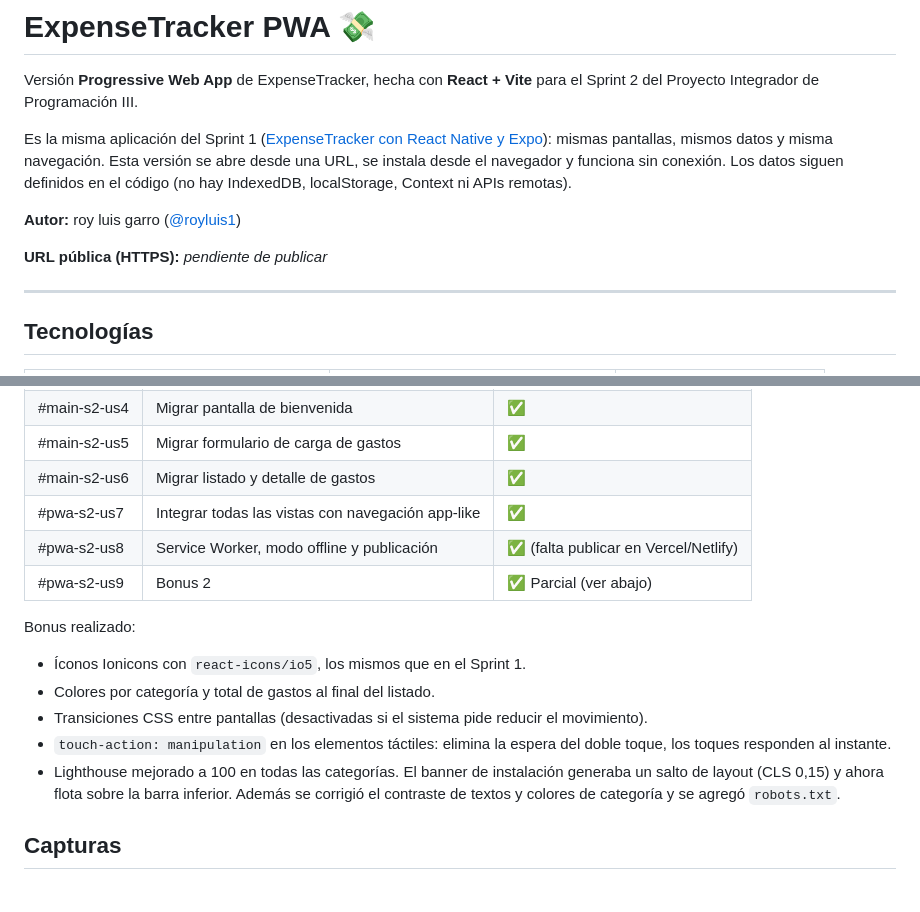
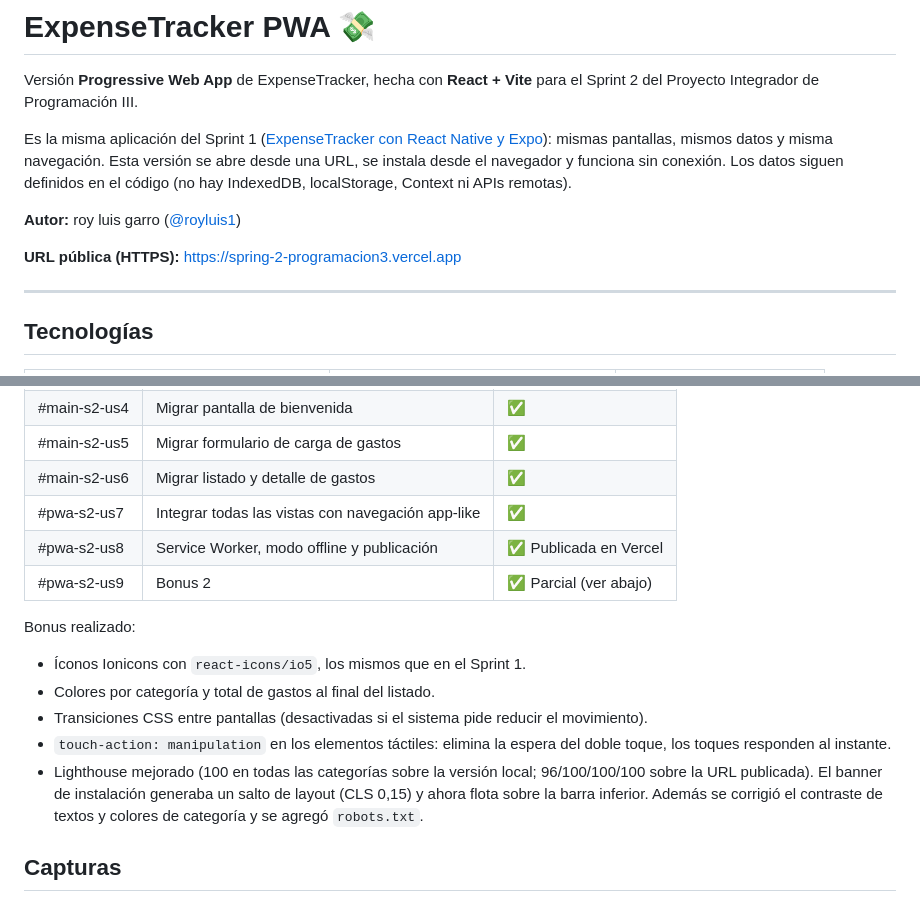
Before and after one commit to royluis1/spring-2-programacion3, a Markdown page: README.md, 2 parts joined by grey strips. Drawn GitHub-style.

```diff
--- a/README.md
+++ b/README.md
@@ -10,7 +10,7 @@ IndexedDB, localStorage, Context ni APIs remotas).
 
 **Autor:** roy luis garro ([@royluis1](https://github.com/royluis1))
 
-**URL pública (HTTPS):** _pendiente de publicar_ <!-- reemplazar por la URL de Vercel o Netlify -->
+**URL pública (HTTPS):** https://spring-2-programacion3.vercel.app
 
 ---
 
@@ -155,7 +155,7 @@ se oculta cuando la app se abre instalada (`navigator.standalone`).
 | #main-s2-us5 | Migrar formulario de carga de gastos | ✅ |
 | #main-s2-us6 | Migrar listado y detalle de gastos | ✅ |
 | #pwa-s2-us7 | Integrar todas las vistas con navegación app-like | ✅ |
-| #pwa-s2-us8 | Service Worker, modo offline y publicación | ✅ (falta publicar en Vercel/Netlify) |
+| #pwa-s2-us8 | Service Worker, modo offline y publicación | ✅ Publicada en Vercel |
 | #pwa-s2-us9 | Bonus 2 | ✅ Parcial (ver abajo) |
 
 Bonus realizado:
@@ -164,7 +164,7 @@ Bonus realizado:
 - Colores por categoría y total de gastos al final del listado.
 - Transiciones CSS entre pantallas (desactivadas si el sistema pide reducir el movimiento).
 - `touch-action: manipulation` en los elementos táctiles: elimina la espera del doble toque, los toques responden al instante.
-- Lighthouse mejorado a 100 en todas las categorías. El banner de instalación generaba un salto de layout
+- Lighthouse mejorado (100 en todas las categorías sobre la versión local; 96/100/100/100 sobre la URL publicada). El banner de instalación generaba un salto de layout
   (CLS 0,15) y ahora flota sobre la barra inferior. Además se corrigió el contraste de textos y colores de categoría
   y se agregó `robots.txt`.
 
```
Also changed, not shown: other parts of README.md (+3 -3 lines), docs/screenshots/lighthouse.png, docs/screenshots/telefono/pwa-detalle.jpg (added), docs/screenshots/telefono/pwa-guardado.jpg (added).
